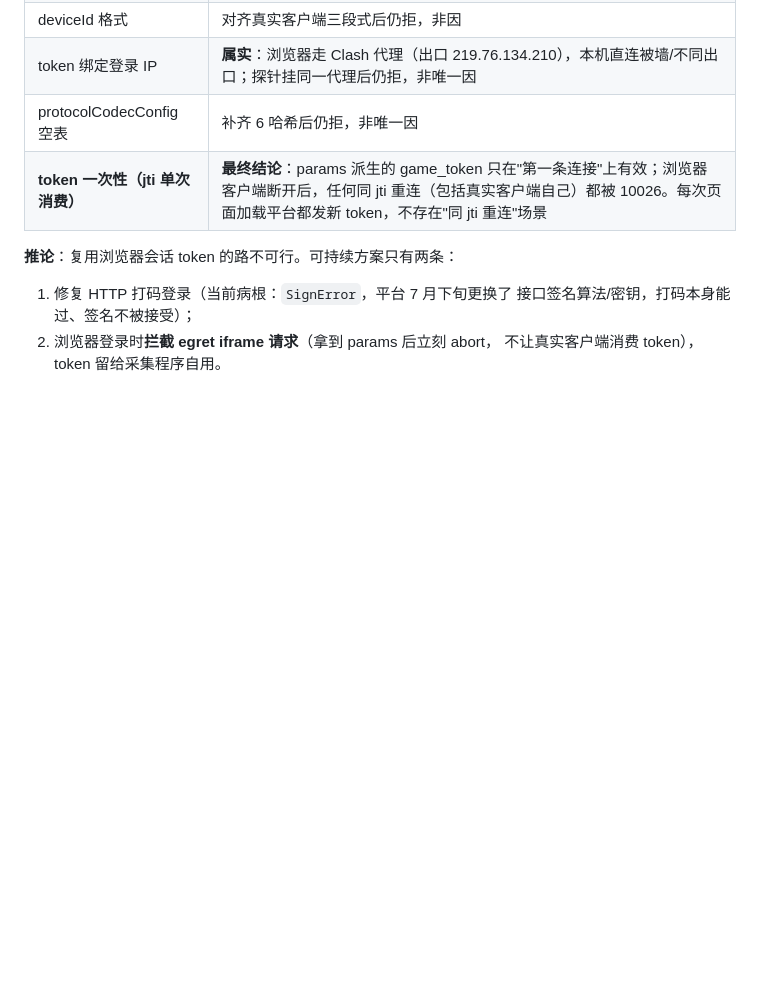
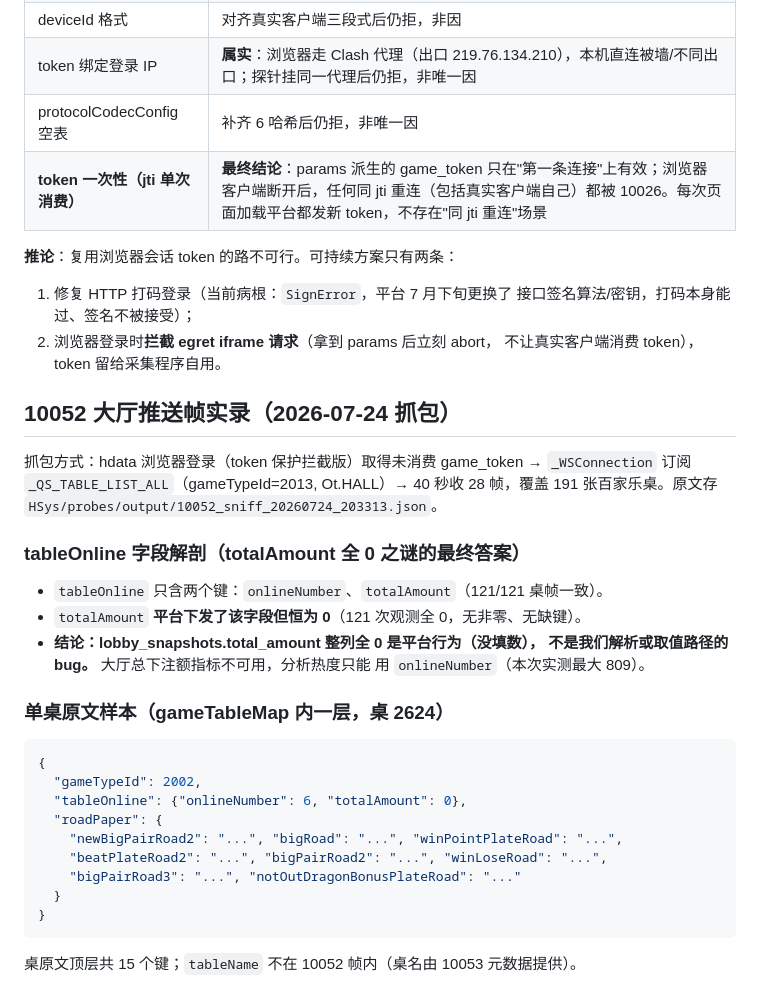
Before and after one commit to jefftsaome/HData, a Markdown page: docs/数据样本.md, the part around the change. Rendered like a GitHub page; blank space fills up the shorter version.

Commit message:
数据样本：10052 大厅推送帧实录，totalAmount 全 0 之谜定案
tableOnline 仅 onlineNumber/totalAmount 两键；totalAmount 平台恒下发 0，
lobby_snapshots 全 0 系平台行为而非解析 bug。附单桌原文样本。

````diff
--- a/docs/数据样本.md
+++ b/docs/数据样本.md
@@ -657,3 +657,34 @@ param 内层字段（与 hdata `build_login_msg` 完全一致，仅一处差异
    接口签名算法/密钥，打码本身能过、签名不被接受）；
 2. 浏览器登录时**拦截 egret iframe 请求**（拿到 params 后立刻 abort，
    不让真实客户端消费 token），token 留给采集程序自用。
+
+## 10052 大厅推送帧实录（2026-07-24 抓包）
+
+抓包方式：hdata 浏览器登录（token 保护拦截版）取得未消费 game_token →
+`_WSConnection` 订阅 `_QS_TABLE_LIST_ALL`（gameTypeId=2013, Ot.HALL）→
+40 秒收 28 帧，覆盖 191 张百家乐桌。原文存
+`HSys/probes/output/10052_sniff_20260724_203313.json`。
+
+### tableOnline 字段解剖（totalAmount 全 0 之谜的最终答案）
+
+- `tableOnline` 只含两个键：`onlineNumber`、`totalAmount`（121/121 桌帧一致）。
+- `totalAmount` **平台下发了该字段但恒为 0**（121 次观测全 0，无非零、无缺键）。
+- **结论：lobby_snapshots.total_amount 整列全 0 是平台行为（没填数），
+  不是我们解析或取值路径的 bug。** 大厅总下注额指标不可用，分析热度只能
+  用 `onlineNumber`（本次实测最大 809）。
+
+### 单桌原文样本（gameTableMap 内一层，桌 2624）
+
+```json
+{
+  "gameTypeId": 2002,
+  "tableOnline": {"onlineNumber": 6, "totalAmount": 0},
+  "roadPaper": {
+    "newBigPairRoad2": "...", "bigRoad": "...", "winPointPlateRoad": "...",
+    "beatPlateRoad2": "...", "bigPairRoad2": "...", "winLoseRoad": "...",
+    "bigPairRoad3": "...", "notOutDragonBonusPlateRoad": "..."
+  }
+}
+```
+
+桌原文顶层共 15 个键；`tableName` 不在 10052 帧内（桌名由 10053 元数据提供）。
````
